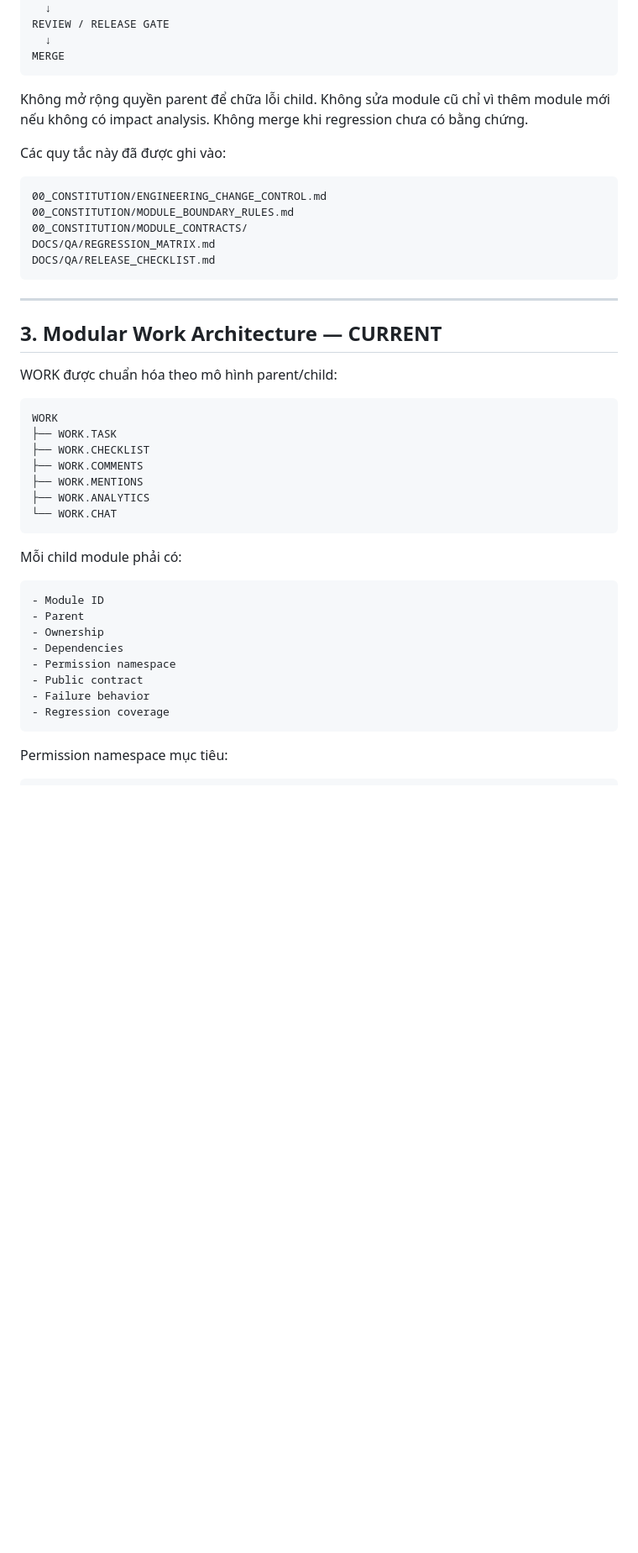
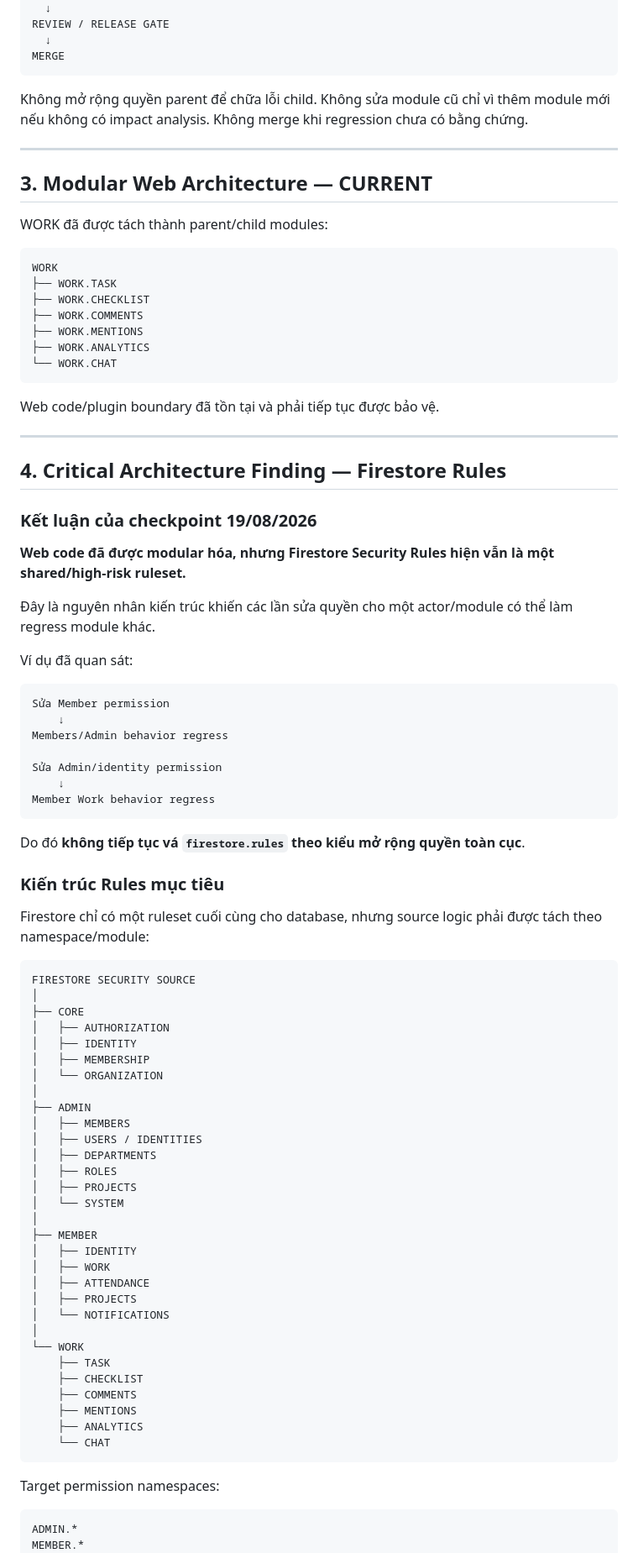
Before and after one commit to tuan1292-svg/SAOVN-OS, a Markdown page: PROJECT_STATE.md, the part around one of its changes. Shown at 84% size. Rendered like a GitHub page; blank space fills up the shorter version.

Commit message:
docs: close session with modular firestore rules checkpoint

````diff
--- a/PROJECT_STATE.md
+++ b/PROJECT_STATE.md
@@ -39,21 +39,11 @@ MERGE
 
 Không mở rộng quyền parent để chữa lỗi child. Không sửa module cũ chỉ vì thêm module mới nếu không có impact analysis. Không merge khi regression chưa có bằng chứng.
 
-Các quy tắc này đã được ghi vào:
-
-```text
-00_CONSTITUTION/ENGINEERING_CHANGE_CONTROL.md
-00_CONSTITUTION/MODULE_BOUNDARY_RULES.md
-00_CONSTITUTION/MODULE_CONTRACTS/
-DOCS/QA/REGRESSION_MATRIX.md
-DOCS/QA/RELEASE_CHECKLIST.md
-```
-
 ---
 
-## 3. Modular Work Architecture — CURRENT
+## 3. Modular Web Architecture — CURRENT
 
-WORK được chuẩn hóa theo mô hình parent/child:
+WORK đã được tách thành parent/child modules:
 
 ```text
 WORK
@@ -65,22 +55,74 @@ WORK
 └── WORK.CHAT
 ```
 
-Mỗi child module phải có:
+Web code/plugin boundary đã tồn tại và phải tiếp tục được bảo vệ.
+
+---
+
+## 4. Critical Architecture Finding — Firestore Rules
+
+### Kết luận của checkpoint 19/08/2026
+
+**Web code đã được modular hóa, nhưng Firestore Security Rules hiện vẫn là một shared/high-risk ruleset.**
+
+Đây là nguyên nhân kiến trúc khiến các lần sửa quyền cho một actor/module có thể làm regress module khác.
+
+Ví dụ đã quan sát:
 
 ```text
-- Module ID
-- Parent
-- Ownership
-- Dependencies
-- Permission namespace
-- Public contract
-- Failure behavior
-- Regression coverage
+Sửa Member permission
+    ↓
+Members/Admin behavior regress
+
+Sửa Admin/identity permission
+    ↓
+Member Work behavior regress
 ```
 
-Permission namespace mục tiêu:
+Do đó **không tiếp tục vá `firestore.rules` theo kiểu mở rộng quyền toàn cục**.
+
+### Kiến trúc Rules mục tiêu
+
+Firestore chỉ có một ruleset cuối cùng cho database, nhưng source logic phải được tách theo namespace/module:
 
 ```text
+FIRESTORE SECURITY SOURCE
+│
+├── CORE
+│   ├── AUTHORIZATION
+│   ├── IDENTITY
+│   ├── MEMBERSHIP
+│   └── ORGANIZATION
+│
+├── ADMIN
+│   ├── MEMBERS
+│   ├── USERS / IDENTITIES
+│   ├── DEPARTMENTS
+│   ├── ROLES
+│   ├── PROJECTS
+│   └── SYSTEM
+│
+├── MEMBER
+│   ├── IDENTITY
+│   ├── WORK
+│   ├── ATTENDANCE
+│   ├── PROJECTS
+│   └── NOTIFICATIONS
+│
+└── WORK
+    ├── TASK
+    ├── CHECKLIST
+    ├── COMMENTS
+    ├── MENTIONS
+    ├── ANALYTICS
+    └── CHAT
+```
+
+Target permission namespaces:
+
+```text
+ADMIN.*
+MEMBER.*
 WORK.TASK.*
 WORK.CHECKLIST.*
 WORK.COMMENTS.*
````
Also changed, not shown: other parts of PROJECT_STATE.md (+159 -302 lines).
